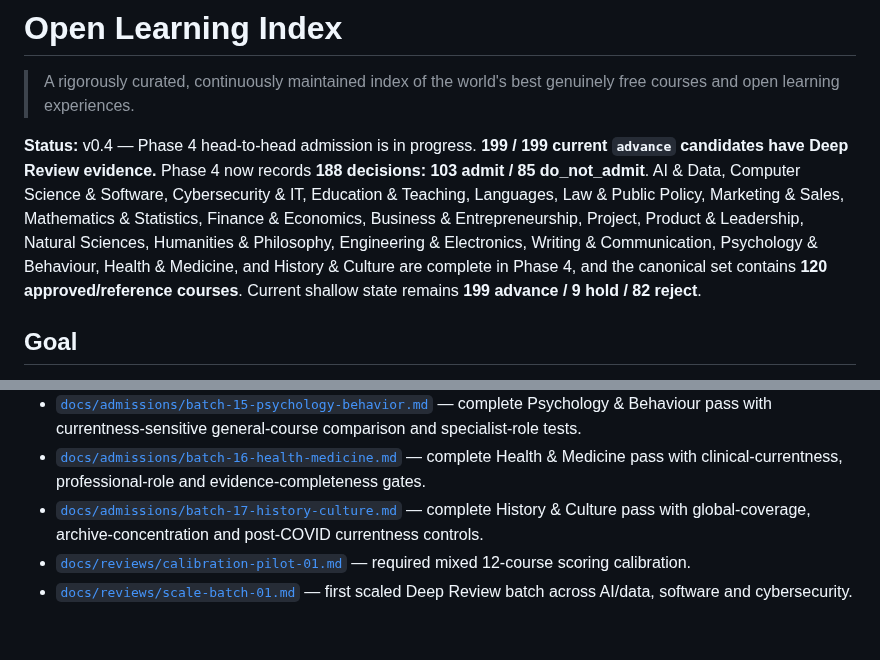
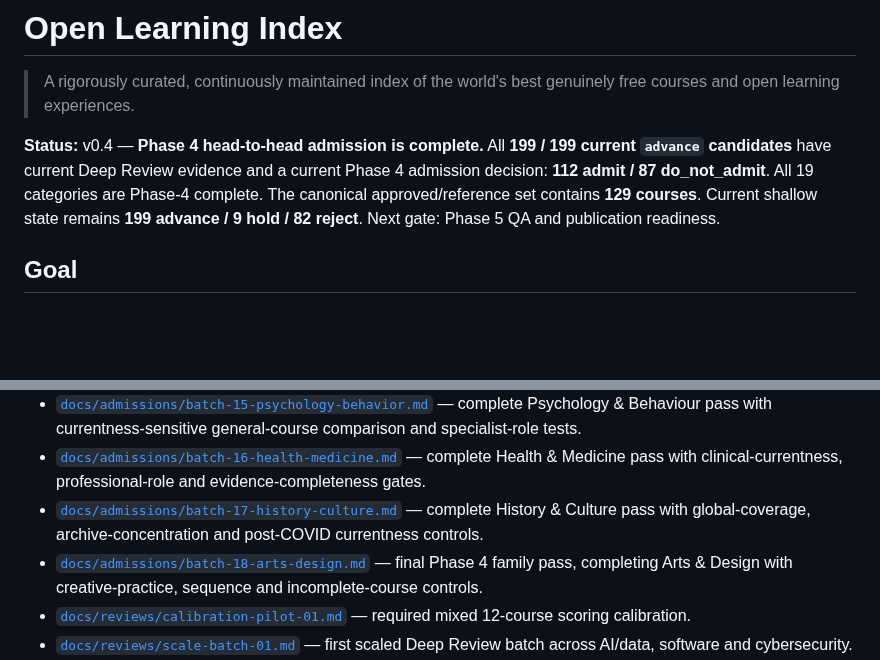
Before and after one commit to Blackspirits/open-learning-index, a Markdown page: README.md, 2 parts joined by grey strips. GitHub-like rendering; blank space fills up the shorter version.

Commit message:
docs: mark Phase 4 complete

```diff
--- a/README.md
+++ b/README.md
@@ -2,7 +2,7 @@
 
 > A rigorously curated, continuously maintained index of the world's best genuinely free courses and open learning experiences.
 
-**Status:** v0.4 — Phase 4 head-to-head admission is in progress. **199 / 199 current `advance` candidates have Deep Review evidence.** Phase 4 now records **188 decisions: 103 admit / 85 do_not_admit**. AI & Data, Computer Science & Software, Cybersecurity & IT, Education & Teaching, Languages, Law & Public Policy, Marketing & Sales, Mathematics & Statistics, Finance & Economics, Business & Entrepreneurship, Project, Product & Leadership, Natural Sciences, Humanities & Philosophy, Engineering & Electronics, Writing & Communication, Psychology & Behaviour, Health & Medicine, and History & Culture are complete in Phase 4, and the canonical set contains **120 approved/reference courses**. Current shallow state remains **199 advance / 9 hold / 82 reject**.
+**Status:** v0.4 — **Phase 4 head-to-head admission is complete.** All **199 / 199 current `advance` candidates** have current Deep Review evidence and a current Phase 4 admission decision: **112 admit / 87 do_not_admit**. All 19 categories are Phase-4 complete. The canonical approved/reference set contains **129 courses**. Current shallow state remains **199 advance / 9 hold / 82 reject**. Next gate: Phase 5 QA and publication readiness.
 
 ## Goal
 
@@ -37,6 +37,7 @@ The project separates **absolute quality** from **recommendation**, records exac
 - [`docs/admissions/batch-15-psychology-behavior.md`](docs/admissions/batch-15-psychology-behavior.md) — complete Psychology & Behaviour pass with currentness-sensitive general-course comparison and specialist-role tests.
 - [`docs/admissions/batch-16-health-medicine.md`](docs/admissions/batch-16-health-medicine.md) — complete Health & Medicine pass with clinical-currentness, professional-role and evidence-completeness gates.
 - [`docs/admissions/batch-17-history-culture.md`](docs/admissions/batch-17-history-culture.md) — complete History & Culture pass with global-coverage, archive-concentration and post-COVID currentness controls.
+- [`docs/admissions/batch-18-arts-design.md`](docs/admissions/batch-18-arts-design.md) — final Phase 4 family pass, completing Arts & Design with creative-practice, sequence and incomplete-course controls.
 - [`docs/reviews/calibration-pilot-01.md`](docs/reviews/calibration-pilot-01.md) — required mixed 12-course scoring calibration.
 - [`docs/reviews/scale-batch-01.md`](docs/reviews/scale-batch-01.md) — first scaled Deep Review batch across AI/data, software and cybersecurity.
 - [`docs/reviews/scale-batch-02.md`](docs/reviews/scale-batch-02.md) — second scaled Deep Review batch closing major volatile-tech comparison families.
```
